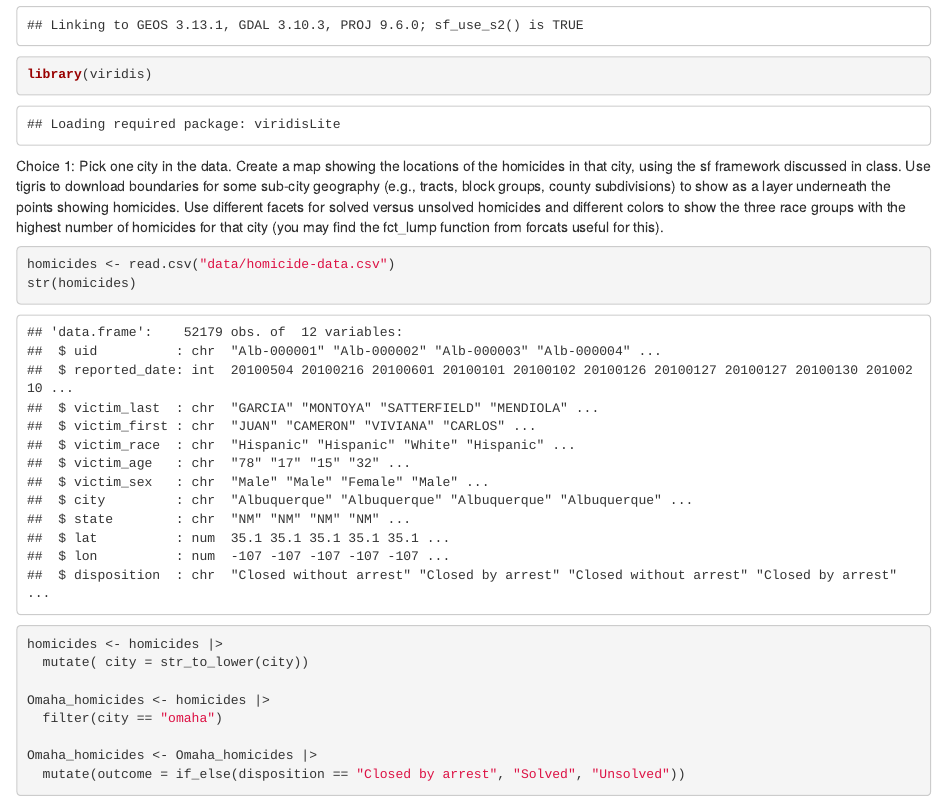
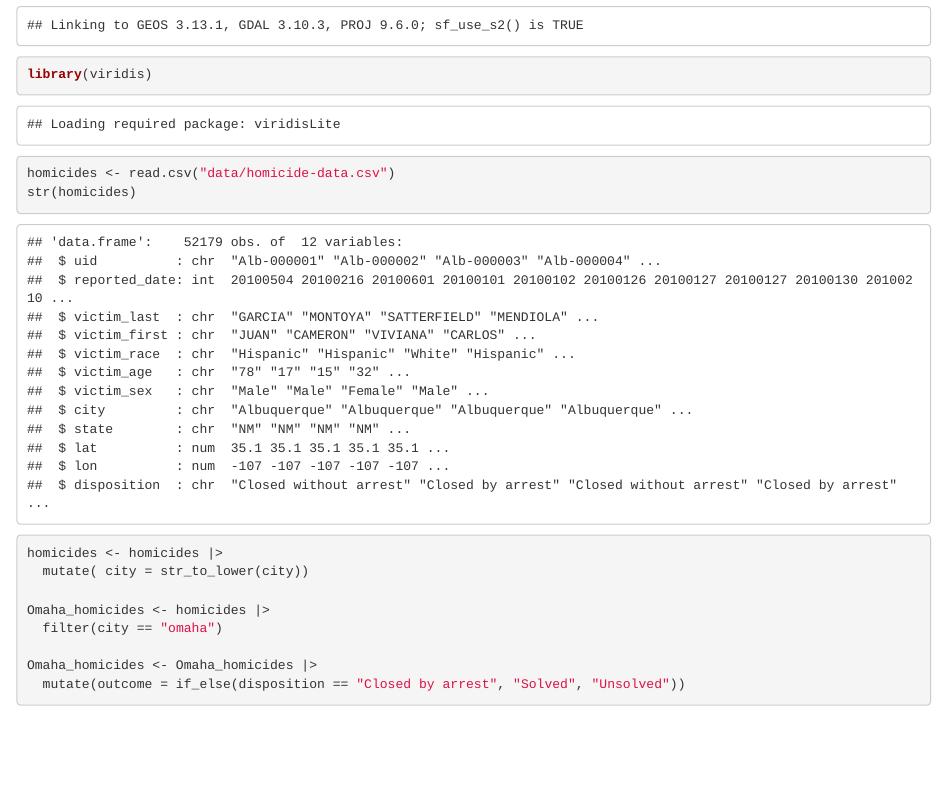
Before and after one commit to abigail-ridder/Homework_5, an R Markdown document (writing/Homework5.Rmd): the page in a window 1100 px wide, from 400 px down. Rendered offline with R 4.5, knitr and Pandoc, with nearby package versions; some code elsewhere in the file could not run offline.

Commit message:
Delete assignment instructions.

````diff
--- a/writing/Homework5.Rmd
+++ b/writing/Homework5.Rmd
@@ -9,8 +9,6 @@ library(tigris)
 library(sf)
 library(viridis)
 ```
-
-Choice 1: Pick one city in the data. Create a map showing the locations of the homicides in that city, using the sf framework discussed in class. Use tigris to download boundaries for some sub-city geography (e.g., tracts, block groups, county subdivisions) to show as a layer underneath the points showing homicides. Use different facets for solved versus unsolved homicides and different colors to show the three race groups with the highest number of homicides for that city (you may find the fct_lump function from forcats useful for this).
 
 ```{r load in and filter data}
 homicides <- read.csv("data/homicide-data.csv")
````
Also changed, not shown: writing/Homework5.Rmd (2 more changed lines).
